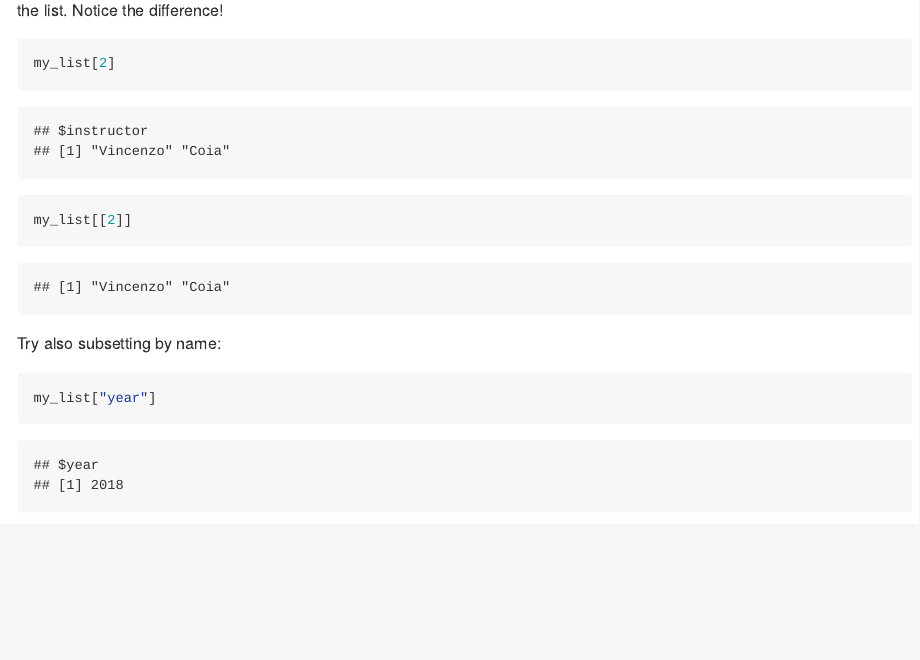
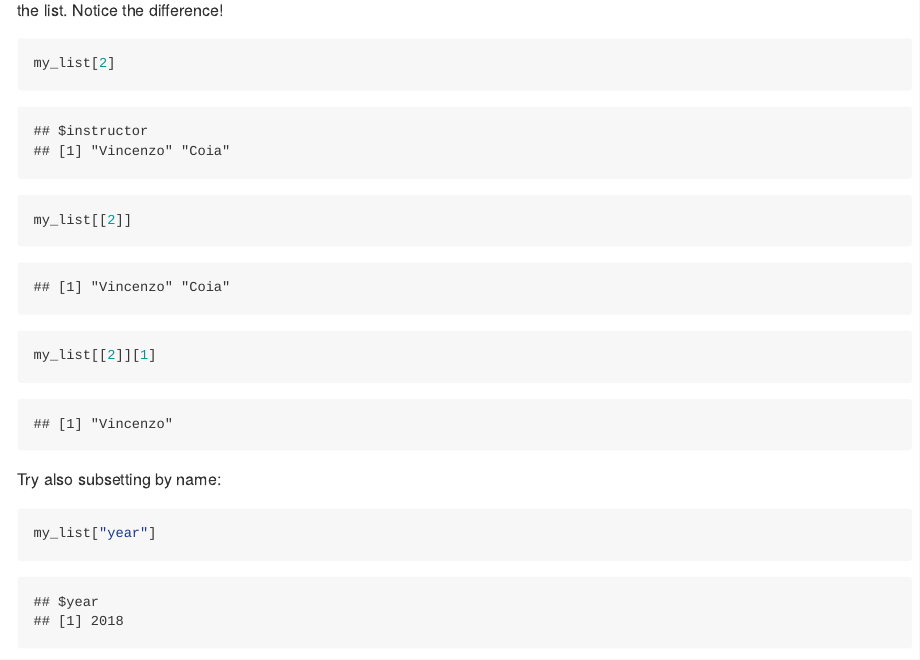
Before and after one commit to figalit/STAT545_participation, an R Markdown document (cm011/cm011.Rmd): the page in a window 1100 px wide, from 8410 px down. Rendered offline with R 4.5, knitr and Pandoc, with nearby package versions; some code elsewhere in the file could not run offline.

Commit message:
first commit

````diff
--- a/cm011/cm011.Rmd
+++ b/cm011/cm011.Rmd
@@ -234,6 +234,7 @@ Subsetting a list works similarly to vectors. Try subsetting the first element o
 ```{r}
 my_list[2]
 my_list[[2]]
+my_list[[2]][1]
 ```
 
 Try also subsetting by name:
````
